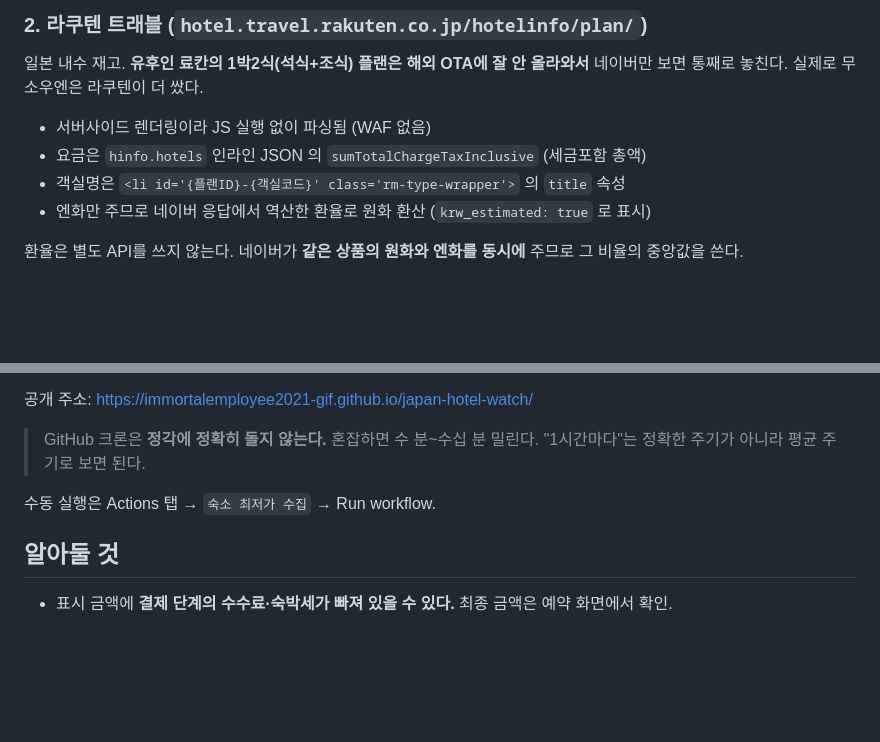
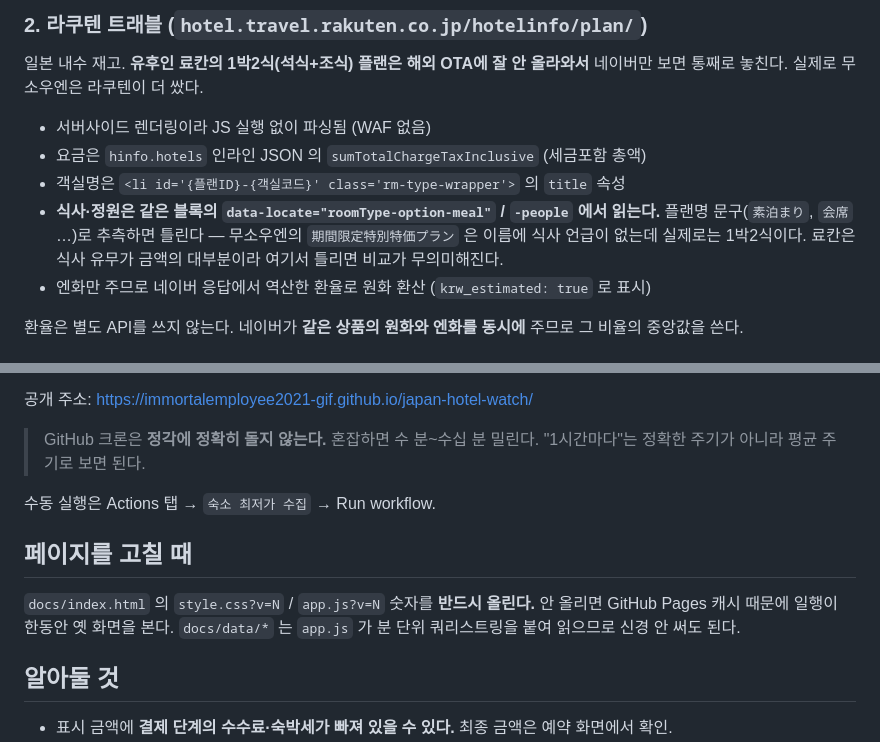
Before and after one commit to builder-glen/japan-hotel-watch, a Markdown page: README.md, 2 parts joined by grey strips. GitHub-like rendering; blank space fills up the shorter version.

Commit message:
README: 식사/정원 추출 근거와 캐시 무효화 규칙 보강

```diff
--- a/README.md
+++ b/README.md
@@ -53,6 +53,10 @@
 - 서버사이드 렌더링이라 JS 실행 없이 파싱됨 (WAF 없음)
 - 요금은 `hinfo.hotels` 인라인 JSON 의 `sumTotalChargeTaxInclusive` (세금포함 총액)
 - 객실명은 `<li id='{플랜ID}-{객실코드}' class='rm-type-wrapper'>` 의 `title` 속성
+- **식사·정원은 같은 블록의 `data-locate="roomType-option-meal"` / `-people` 에서 읽는다.**
+  플랜명 문구(`素泊まり`, `会席` …)로 추측하면 틀린다 — 무소우엔의 `期間限定特別特価プラン` 은
+  이름에 식사 언급이 없는데 실제로는 1박2식이다. 료칸은 식사 유무가 금액의 대부분이라
+  여기서 틀리면 비교가 무의미해진다.
 - 엔화만 주므로 네이버 응답에서 역산한 환율로 원화 환산 (`krw_estimated: true` 로 표시)
 
 환율은 별도 API를 쓰지 않는다. 네이버가 **같은 상품의 원화와 엔화를 동시에** 주므로
@@ -96,6 +100,12 @@ Pages 는 **main 브랜치의 `/docs` 를 그대로 서빙**하도록 설정돼
 
 수동 실행은 Actions 탭 → `숙소 최저가 수집` → Run workflow.
 
+## 페이지를 고칠 때
+
+`docs/index.html` 의 `style.css?v=N` / `app.js?v=N` 숫자를 **반드시 올린다.**
+안 올리면 GitHub Pages 캐시 때문에 일행이 한동안 옛 화면을 본다.
+`docs/data/*` 는 `app.js` 가 분 단위 쿼리스트링을 붙여 읽으므로 신경 안 써도 된다.
+
 ## 알아둘 것
 
 - 표시 금액에 **결제 단계의 수수료·숙박세가 빠져 있을 수 있다.** 최종 금액은 예약 화면에서 확인.
```
